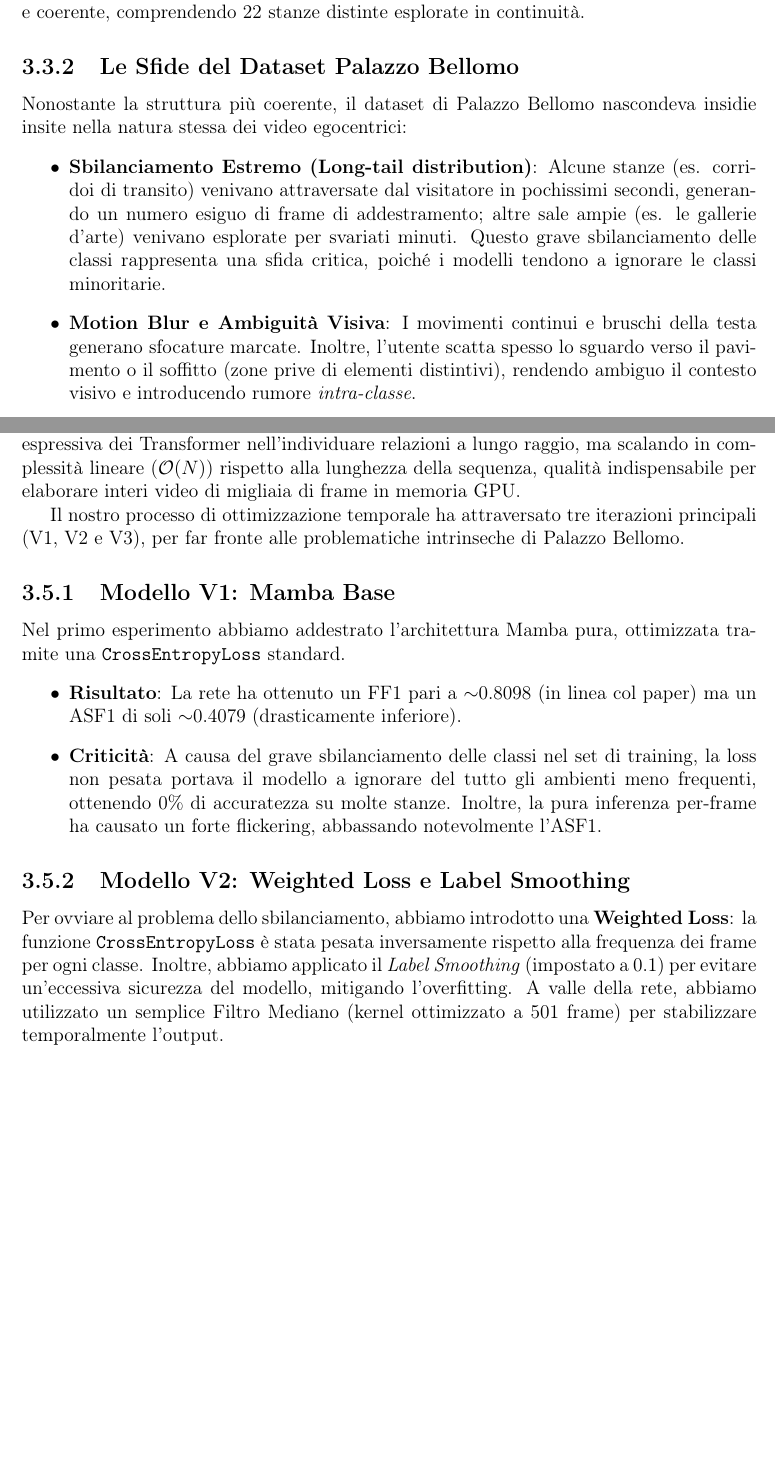
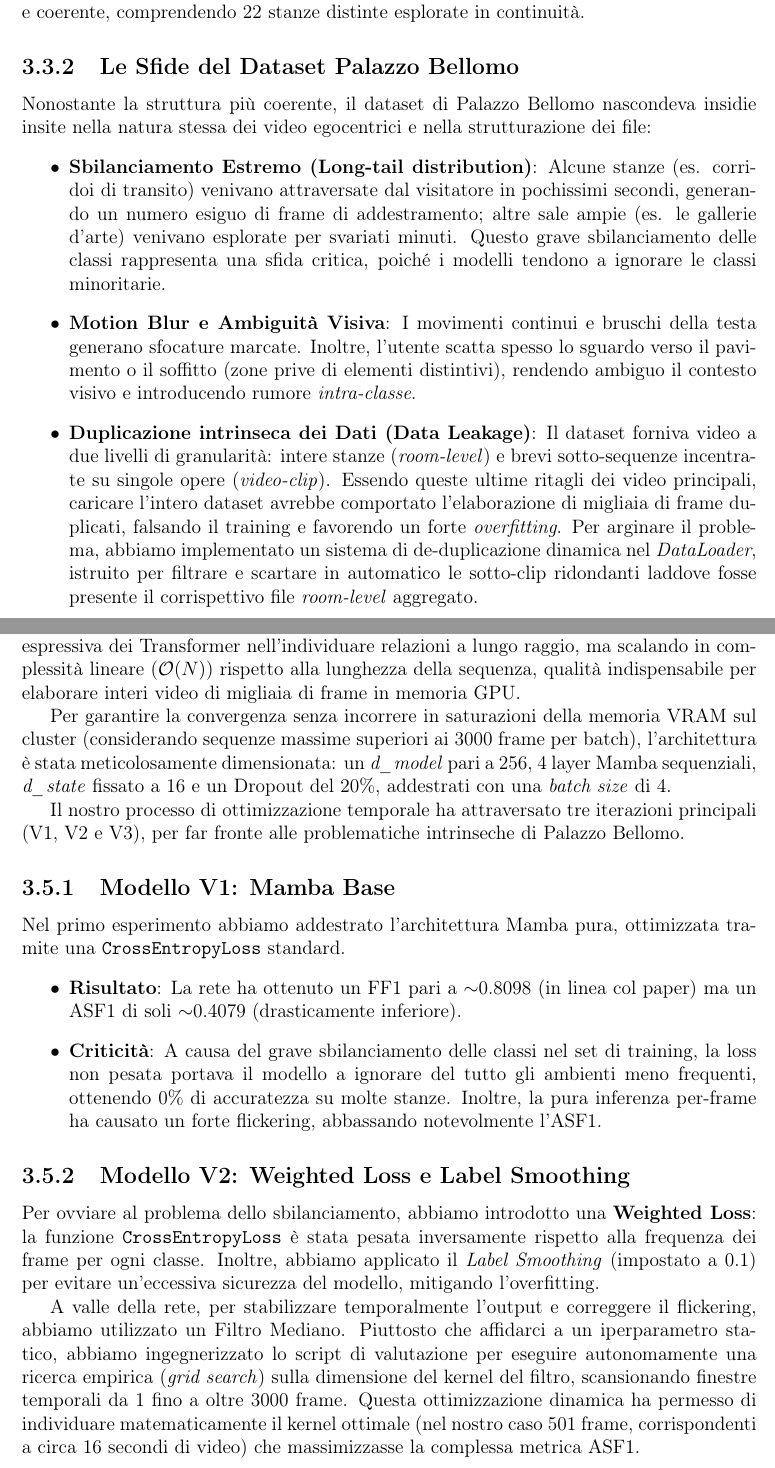
Before and after one commit to DamiaThG/EGO-CH-DL1, a LaTeX document (relazione_task2.tex): two parts of pages 7 and 9 of 23, joined at a grey line, cut so that both start at the same text, the shorter picture padded with empty space. Compiled offline with pdfLaTeX.

Commit message:
docs: add data leakage explanation, model architecture details, and automated kernel search methodology to report

```diff
--- a/relazione_task2.tex
+++ b/relazione_task2.tex
@@ -99,10 +99,11 @@ Il dataset del Monastero dei Benedettini presentava incongruenze strutturali ins
 A fronte di questi difetti fondamentali a livello di integrità del dataset, che avrebbero invalidato qualsiasi risultato sperimentale, abbiamo deciso metodologicamente di escludere il Monastero dei Benedettini. L'intera fase di ricerca, addestramento e test si è dunque focalizzata esclusivamente sul dataset di \textbf{Palazzo Bellomo}, il quale si è dimostrato robusto e coerente, comprendendo 22 stanze distinte esplorate in continuità.
 
 \subsection{Le Sfide del Dataset Palazzo Bellomo}
-Nonostante la struttura più coerente, il dataset di Palazzo Bellomo nascondeva insidie insite nella natura stessa dei video egocentrici:
+Nonostante la struttura più coerente, il dataset di Palazzo Bellomo nascondeva insidie insite nella natura stessa dei video egocentrici e nella strutturazione dei file:
 \begin{itemize}
     \item \textbf{Sbilanciamento Estremo (Long-tail distribution)}: Alcune stanze (es. corridoi di transito) venivano attraversate dal visitatore in pochissimi secondi, generando un numero esiguo di frame di addestramento; altre sale ampie (es. le gallerie d'arte) venivano esplorate per svariati minuti. Questo grave sbilanciamento delle classi rappresenta una sfida critica, poiché i modelli tendono a ignorare le classi minoritarie.
     \item \textbf{Motion Blur e Ambiguità Visiva}: I movimenti continui e bruschi della testa generano sfocature marcate. Inoltre, l'utente scatta spesso lo sguardo verso il pavimento o il soffitto (zone prive di elementi distintivi), rendendo ambiguo il contesto visivo e introducendo rumore \emph{intra-classe}.
+    \item \textbf{Duplicazione intrinseca dei Dati (Data Leakage)}: Il dataset forniva video a due livelli di granularità: intere stanze (\emph{room-level}) e brevi sotto-sequenze incentrate su singole opere (\emph{video-clip}). Essendo queste ultime ritagli dei video principali, caricare l'intero dataset avrebbe comportato l'elaborazione di migliaia di frame duplicati, falsando il training e favorendo un forte \emph{overfitting}. Per arginare il problema, abbiamo implementato un sistema di de-duplicazione dinamica nel \emph{DataLoader}, istruito per filtrare e scartare in automatico le sotto-clip ridondanti laddove fosse presente il corrispettivo file \emph{room-level} aggregato.
 \end{itemize}
 
 \section{Estrazione delle Feature: Il Ruolo di DINOv2}
@@ -130,6 +131,8 @@ Questo approccio disaccoppiato e ingegnerizzato ad-hoc ha abbattuto drasticament
 \section{Modellazione Temporale con Mamba}
 Risolto il problema dell'estrazione visiva, la sfida successiva consisteva nel modellare l'evoluzione temporale della visita. A tal fine, abbiamo adottato l'architettura \textbf{Mamba}~\cite{mamba}, un modello emergente basato sugli \emph{State Space Models} (SSM) che offre la stessa capacità espressiva dei Transformer nell'individuare relazioni a lungo raggio, ma scalando in complessità lineare ($\mathcal{O}(N)$) rispetto alla lunghezza della sequenza, qualità indispensabile per elaborare interi video di migliaia di frame in memoria GPU.
 
+Per garantire la convergenza senza incorrere in saturazioni della memoria VRAM sul cluster (considerando sequenze massime superiori ai 3000 frame per batch), l'architettura è stata meticolosamente dimensionata: un \emph{d\_model} pari a 256, 4 layer Mamba sequenziali, \emph{d\_state} fissato a 16 e un Dropout del 20\%, addestrati con una \emph{batch size} di 4.
+
 Il nostro processo di ottimizzazione temporale ha attraversato tre iterazioni principali (V1, V2 e V3), per far fronte alle problematiche intrinseche di Palazzo Bellomo.
 
 \subsection{Modello V1: Mamba Base}
@@ -140,6 +143,8 @@ Nel primo esperimento abbiamo addestrato l'architettura Mamba pura, ottimizzata
 \end{itemize}
 
 \subsection{Modello V2: Weighted Loss e Label Smoothing}
-Per ovviare al problema dello sbilanciamento, abbiamo introdotto una \textbf{Weighted Loss}: la funzione \texttt{CrossEntropyLoss} è stata pesata inversamente rispetto alla frequenza dei frame per ogni classe. Inoltre, abbiamo applicato il \emph{Label Smoothing} (impostato a 0.1) per evitare un'eccessiva sicurezza del modello, mitigando l'overfitting. A valle della rete, abbiamo utilizzato un semplice Filtro Mediano (kernel ottimizzato a 501 frame) per stabilizzare temporalmente l'output.
+Per ovviare al problema dello sbilanciamento, abbiamo introdotto una \textbf{Weighted Loss}: la funzione \texttt{CrossEntropyLoss} è stata pesata inversamente rispetto alla frequenza dei frame per ogni classe. Inoltre, abbiamo applicato il \emph{Label Smoothing} (impostato a 0.1) per evitare un'eccessiva sicurezza del modello, mitigando l'overfitting.
+
+A valle della rete, per stabilizzare temporalmente l'output e correggere il flickering, abbiamo utilizzato un Filtro Mediano. Piuttosto che affidarci a un iperparametro statico, abbiamo ingegnerizzato lo script di valutazione per eseguire autonomamente una ricerca empirica (\emph{grid search}) sulla dimensione del kernel del filtro, scansionando finestre temporali da 1 fino a oltre 3000 frame. Questa ottimizzazione dinamica ha permesso di individuare matematicamente il kernel ottimale (nel nostro caso 501 frame, corrispondenti a circa 16 secondi di video) che massimizzasse la complessa metrica ASF1.
 \begin{itemize}
     \item \textbf{Risultati}: \textbf{FF1 = 0.8572} (+4.72\% sul paper) e \textbf{ASF1 = 0.6194} (+2.94\% sul paper).
```
Also changed, not shown: relazione_task2.tex (2 more changed lines).
